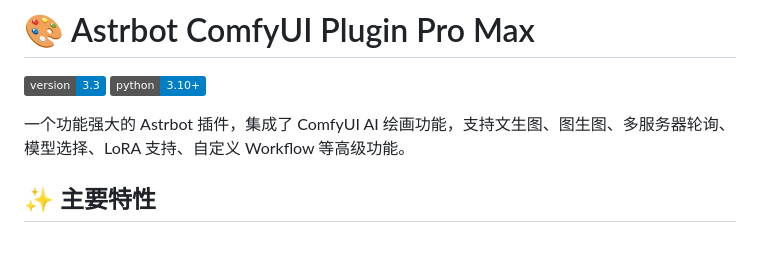
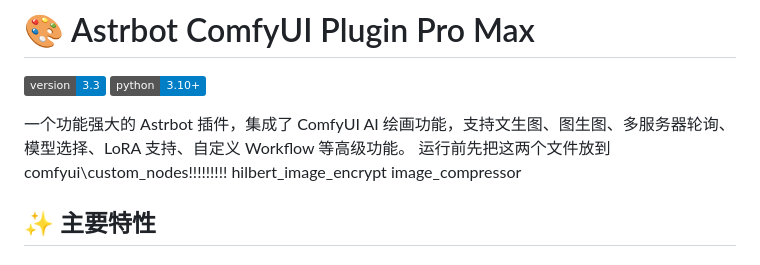
Before and after one commit to tjc6666666666666/astrbot_plugin_ComfyUI_promax, a Markdown page: README.md, the part around the change. Rendered like a GitHub page; badges without logos.

```diff
--- a/README.md
+++ b/README.md
@@ -4,7 +4,9 @@
 [![Python](https://img.shields.io/badge/python-3.10%2B-blue.svg)](https://www.python.org/)
 
 一个功能强大的 Astrbot 插件，集成了 ComfyUI AI 绘画功能，支持文生图、图生图、多服务器轮询、模型选择、LoRA 支持、自定义 Workflow 等高级功能。
-
+运行前先把这两个文件放到comfyui\custom_nodes!!!!!!!!!
+hilbert_image_encrypt
+image_compressor
 ## ✨ 主要特性
 
 ### 🎯 AI 绘画核心功能
```
